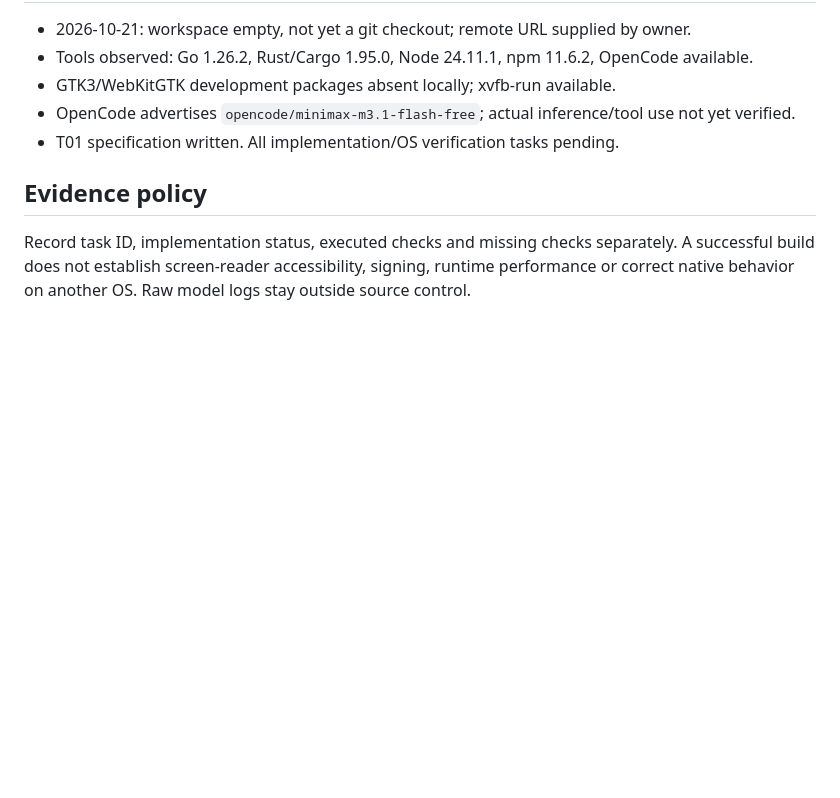
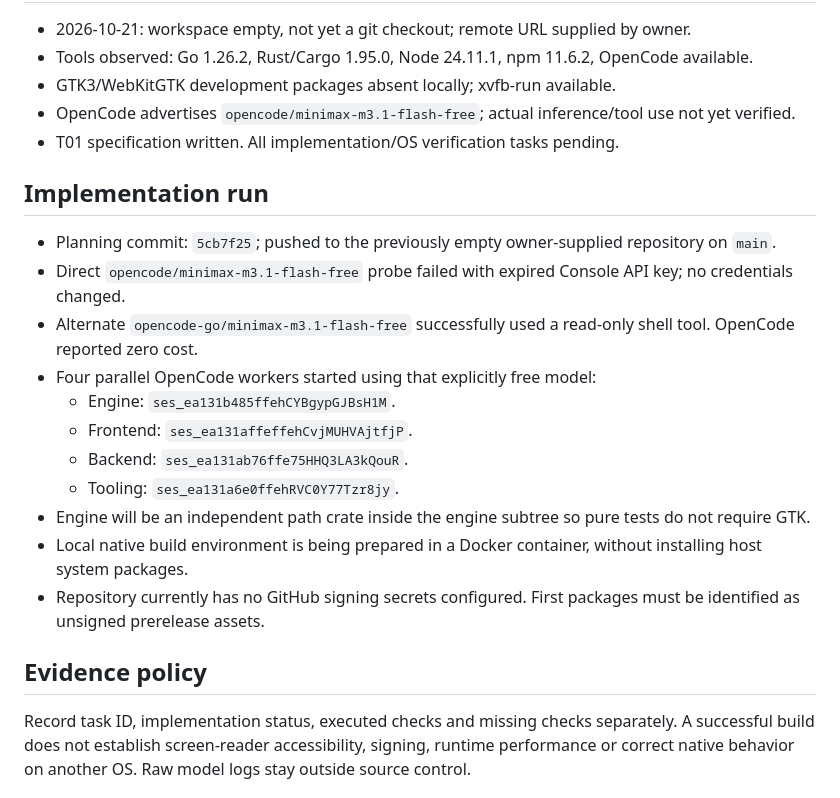
Before and after one commit to bhickta/deepwork-clock, a Markdown page: docs/PROGRESS.md, the part around one of its changes. Drawn GitHub-style; blank space fills up the shorter version.

Commit message:
docs: record implementation status and verified local checks

```diff
--- a/docs/PROGRESS.md
+++ b/docs/PROGRESS.md
@@ -8,6 +8,20 @@
 - OpenCode advertises `opencode/minimax-m3.1-flash-free`; actual inference/tool use not yet verified.
 - T01 specification written. All implementation/OS verification tasks pending.
 
+## Implementation run
+
+- Planning commit: `5cb7f25`; pushed to the previously empty owner-supplied repository on `main`.
+- Direct `opencode/minimax-m3.1-flash-free` probe failed with expired Console API key; no credentials changed.
+- Alternate `opencode-go/minimax-m3.1-flash-free` successfully used a read-only shell tool. OpenCode reported zero cost.
+- Four parallel OpenCode workers started using that explicitly free model:
+  - Engine: `ses_ea131b485ffehCYBgypGJBsH1M`.
+  - Frontend: `ses_ea131affeffehCvjMUHVAjtfjP`.
+  - Backend: `ses_ea131ab76ffe75HHQ3LA3kQouR`.
+  - Tooling: `ses_ea131a6e0ffehRVC0Y77Tzr8jy`.
+- Engine will be an independent path crate inside the engine subtree so pure tests do not require GTK.
+- Local native build environment is being prepared in a Docker container, without installing host system packages.
+- Repository currently has no GitHub signing secrets configured. First packages must be identified as unsigned prerelease assets.
+
 ## Evidence policy
 
 Record task ID, implementation status, executed checks and missing checks separately. A successful build does not establish screen-reader accessibility, signing, runtime performance or correct native behavior on another OS. Raw model logs stay outside source control.
```
Also changed, not shown: other parts of docs/PROGRESS.md (+30 -0 lines), README.md (+2 -0 lines), docs/PLAN.md (+5 -3 lines), docs/evidence/README.md (added, +30 -0 lines), docs/evidence/local-verification.md (added, +37 -0 lines), docs/evidence/toolchain.md (added, +203 -0 lines), docs/images/native-light.png (added).
